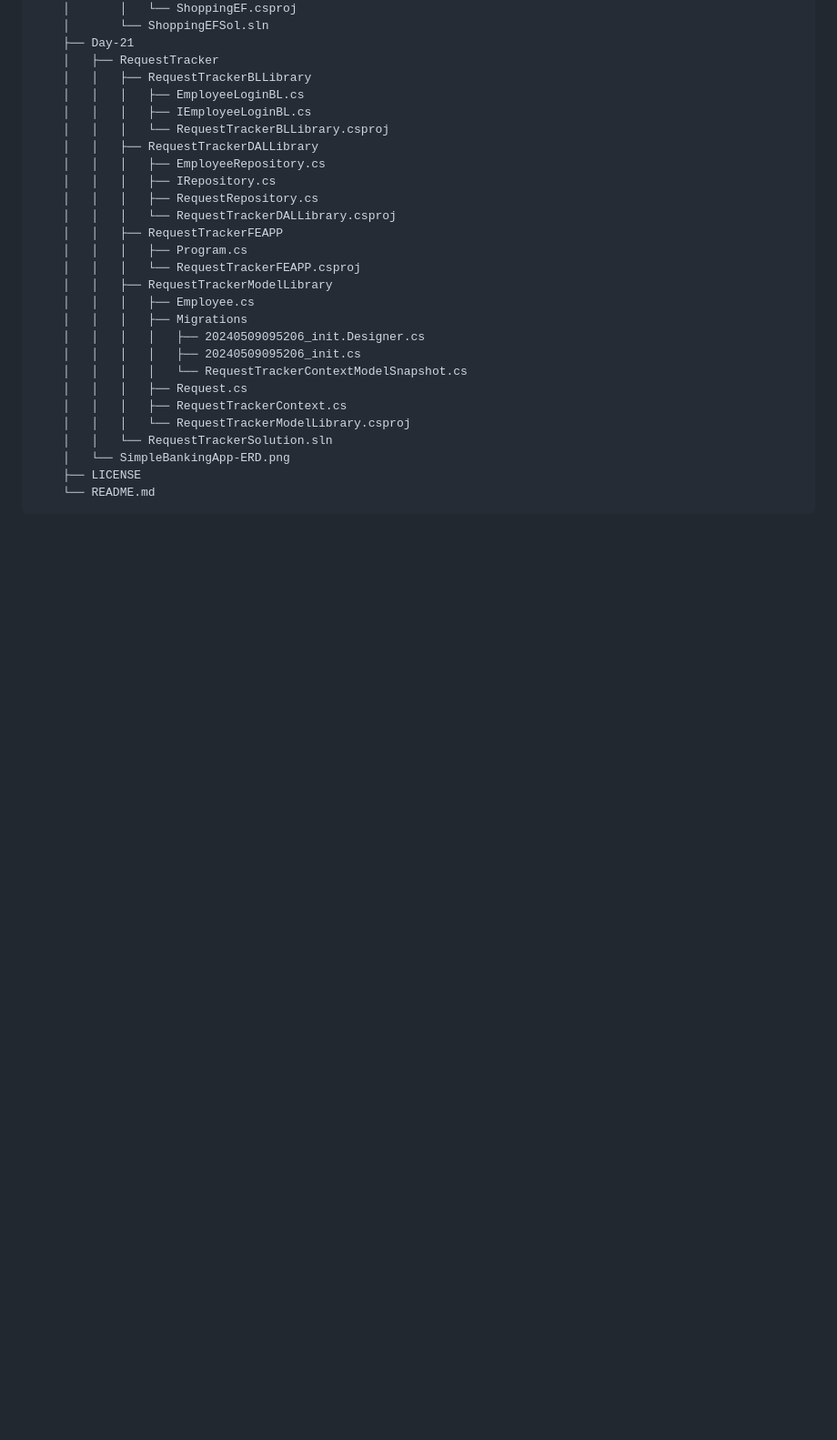
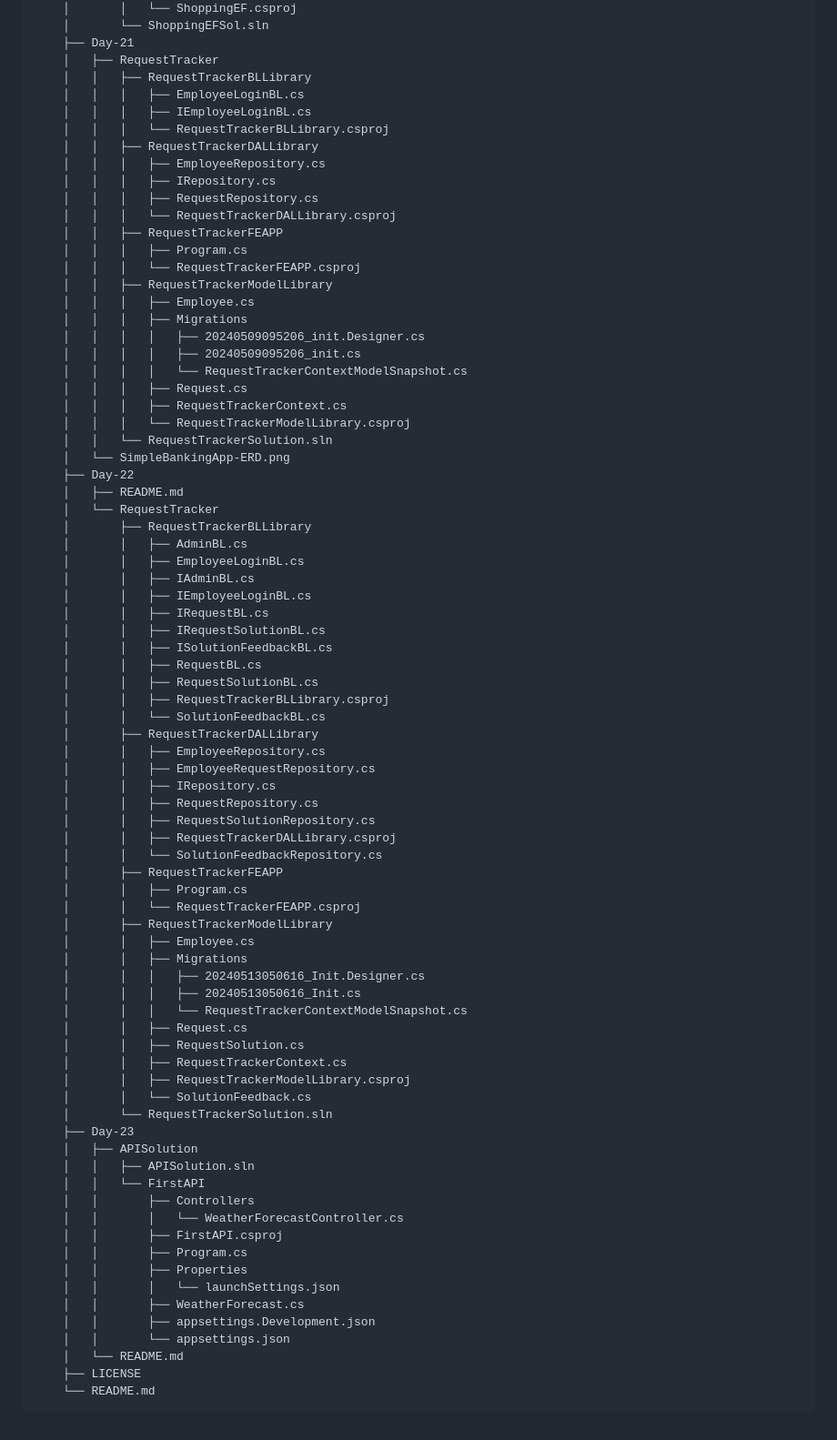
Before and after one commit to neeraj779/Presidio-GenSpark, a Markdown page: README.md, the part around the change. Shown at 91% size. Drawn GitHub-style; blank space fills up the shorter version.

Commit message:
Update directory structure in README

````diff
--- a/README.md
+++ b/README.md
@@ -462,6 +462,58 @@
     │   │   │   └── RequestTrackerModelLibrary.csproj
     │   │   └── RequestTrackerSolution.sln
     │   └── SimpleBankingApp-ERD.png
+    ├── Day-22
+    │   ├── README.md
+    │   └── RequestTracker
+    │       ├── RequestTrackerBLLibrary
+    │       │   ├── AdminBL.cs
+    │       │   ├── EmployeeLoginBL.cs
+    │       │   ├── IAdminBL.cs
+    │       │   ├── IEmployeeLoginBL.cs
+    │       │   ├── IRequestBL.cs
+    │       │   ├── IRequestSolutionBL.cs
+    │       │   ├── ISolutionFeedbackBL.cs
+    │       │   ├── RequestBL.cs
+    │       │   ├── RequestSolutionBL.cs
+    │       │   ├── RequestTrackerBLLibrary.csproj
+    │       │   └── SolutionFeedbackBL.cs
+    │       ├── RequestTrackerDALLibrary
+    │       │   ├── EmployeeRepository.cs
+    │       │   ├── EmployeeRequestRepository.cs
+    │       │   ├── IRepository.cs
+    │       │   ├── RequestRepository.cs
+    │       │   ├── RequestSolutionRepository.cs
+    │       │   ├── RequestTrackerDALLibrary.csproj
+    │       │   └── SolutionFeedbackRepository.cs
+    │       ├── RequestTrackerFEAPP
+    │       │   ├── Program.cs
+    │       │   └── RequestTrackerFEAPP.csproj
+    │       ├── RequestTrackerModelLibrary
+    │       │   ├── Employee.cs
+    │       │   ├── Migrations
+    │       │   │   ├── 20240513050616_Init.Designer.cs
+    │       │   │   ├── 20240513050616_Init.cs
+    │       │   │   └── RequestTrackerContextModelSnapshot.cs
+    │       │   ├── Request.cs
+    │       │   ├── RequestSolution.cs
+    │       │   ├── RequestTrackerContext.cs
+    │       │   ├── RequestTrackerModelLibrary.csproj
+    │       │   └── SolutionFeedback.cs
+    │       └── RequestTrackerSolution.sln
+    ├── Day-23
+    │   ├── APISolution
+    │   │   ├── APISolution.sln
+    │   │   └── FirstAPI
+    │   │       ├── Controllers
+    │   │       │   └── WeatherForecastController.cs
+    │   │       ├── FirstAPI.csproj
+    │   │       ├── Program.cs
+    │   │       ├── Properties
+    │   │       │   └── launchSettings.json
+    │   │       ├── WeatherForecast.cs
+    │   │       ├── appsettings.Development.json
+    │   │       └── appsettings.json
+    │   └── README.md
     ├── LICENSE
     └── README.md
 ```
````
